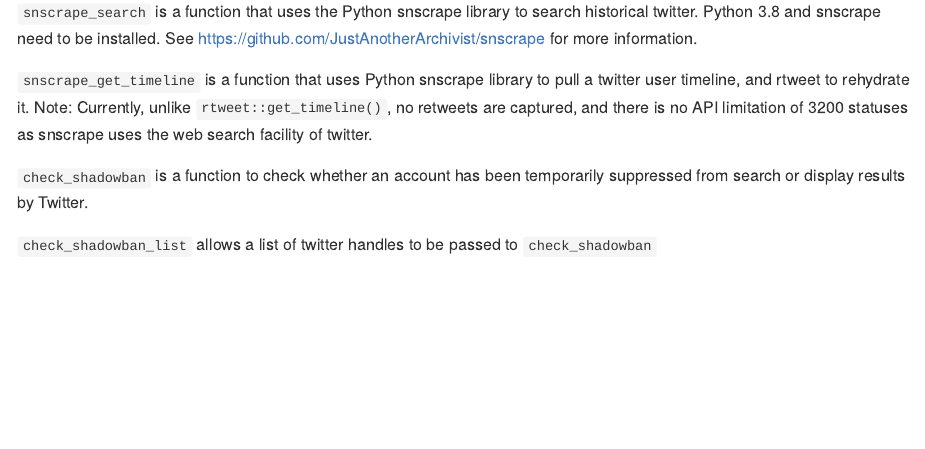
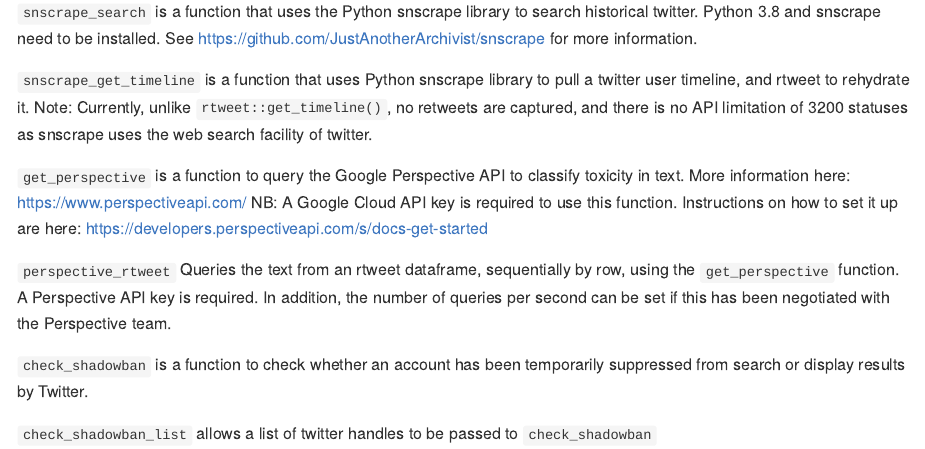
Before and after one commit to Arf9999/rtweetXtras, an R Markdown document (readme.Rmd): the page in a window 1100 px wide, from 3900 px down. The pictures show the output file readme.md that the author committed with the source, drawn offline in the style of GitHub.

Commit message:
update Readme

```diff
--- a/readme.Rmd
+++ b/readme.Rmd
@@ -121,6 +121,10 @@
 
 `snscrape_get_timeline` is a function that uses Python snscrape library to pull a twitter user timeline, and rtweet to rehydrate it. Note: Currently, unlike `rtweet::get_timeline()`, no retweets are captured, and there is no API limitation of 3200 statuses as snscrape uses the web search facility of twitter.
 
+`get_perspective` is a function to query the Google Perspective API to classify toxicity in text.  More information here: https://www.perspectiveapi.com/ NB: A Google Cloud API key is required to use this function. Instructions on how to set it up are here: https://developers.perspectiveapi.com/s/docs-get-started
+
+`perspective_rtweet` Queries the text from an rtweet dataframe, sequentially by row, using the `get_perspective` function. A Perspective API key is required. In addition, the number of queries per second can be set if this has been negotiated with the Perspective team.
+
 `check_shadowban` is a function to check whether an account has been temporarily suppressed from search or display results by Twitter.
 
 `check_shadowban_list` allows a list of twitter handles to be passed to `check_shadowban`
```
Also changed, not shown: readme.md, 6 other files.
